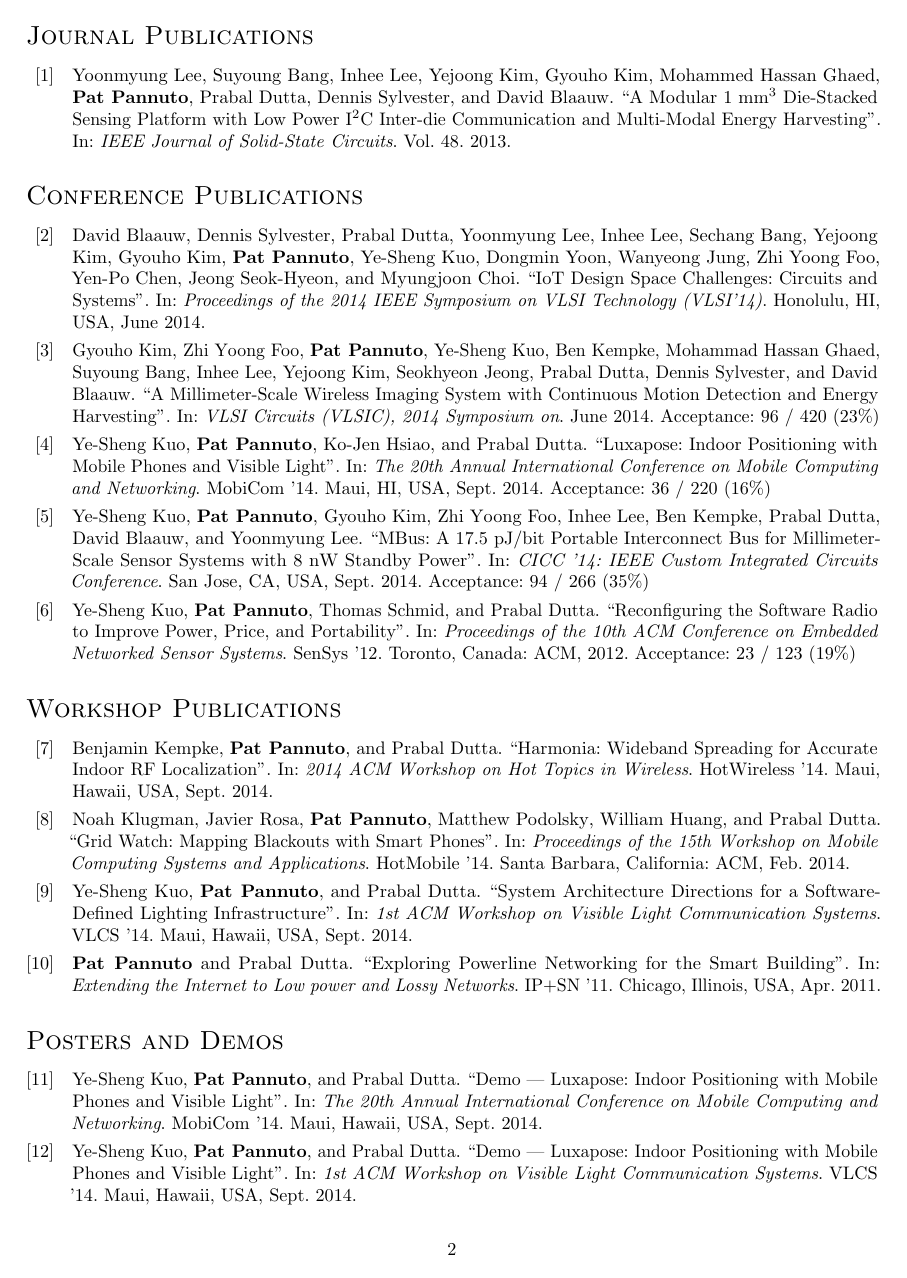
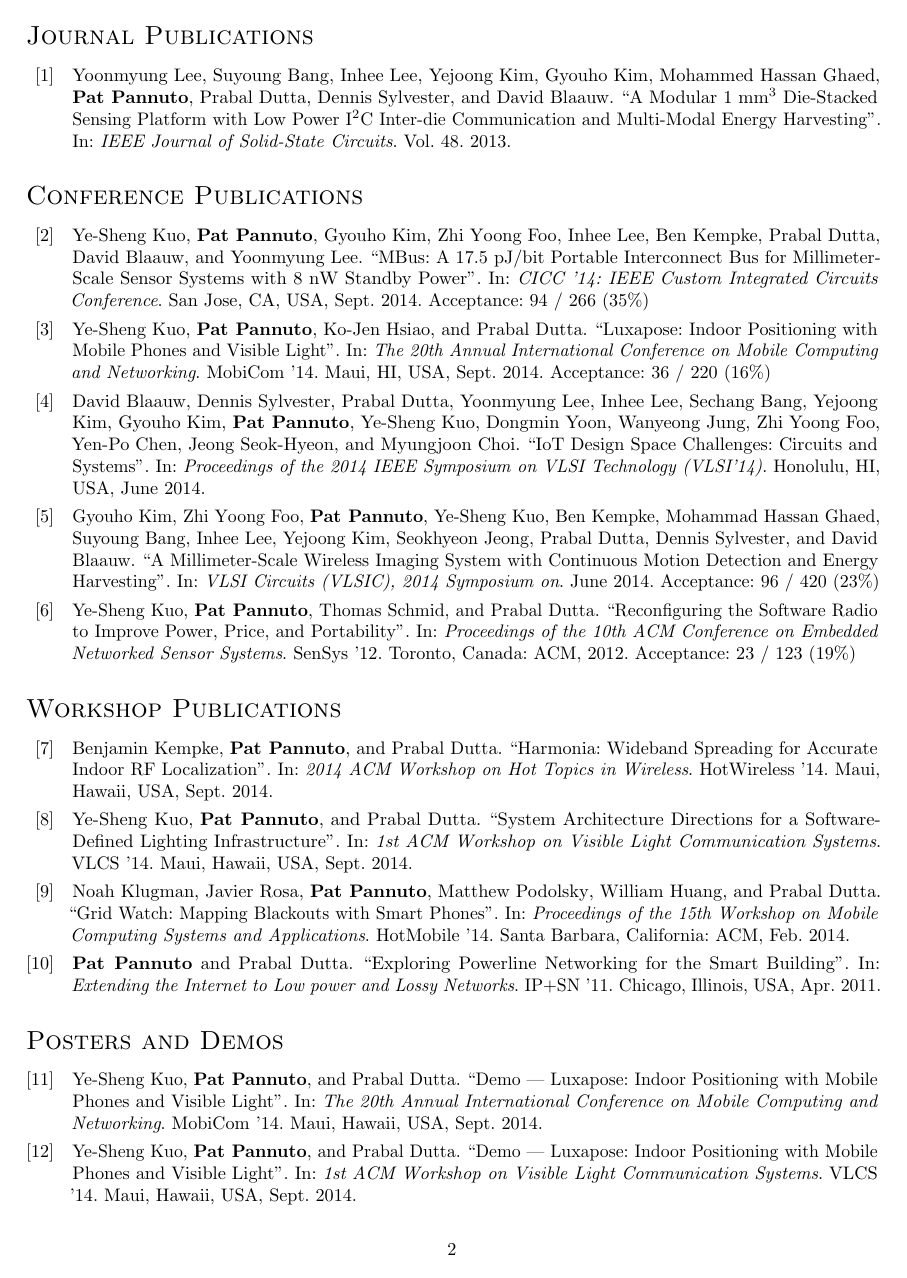
Before and after one commit to ppannuto/patpannuto.com, a LaTeX CV (cv/pannuto.tex): page 2 of 3. Compiled offline with pdfLaTeX.

Commit message:
Fix sorting

```diff
--- a/cv/pannuto.tex
+++ b/cv/pannuto.tex
@@ -3,7 +3,8 @@
 
 \usepackage[%
   backend=biber,
-  style=numeric,
+  %style=numeric,
+  sorting=none,
   minnames=15,
   maxnames=25,
   defernumbers=true,
```
